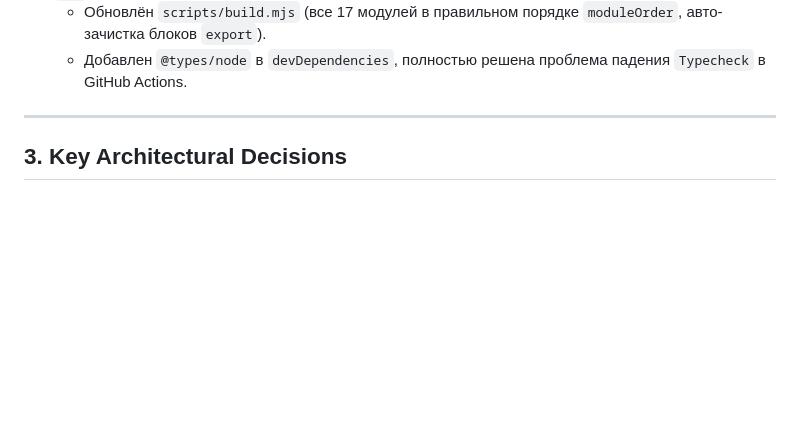
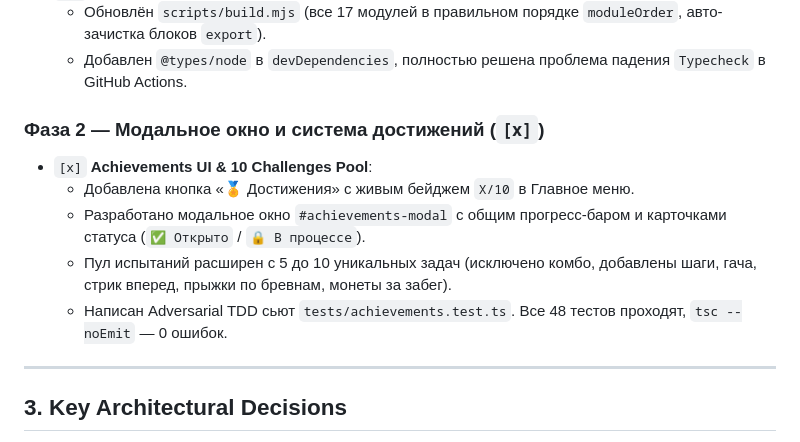
Before and after one commit to Gr1nis/crossy-road-pro, a Markdown page: HANDOFF.md, the part around the change. Drawn GitHub-style; blank space fills up the shorter version.

Commit message:
docs: update HANDOFF.md with achievements feature

```diff
--- a/HANDOFF.md
+++ b/HANDOFF.md
@@ -31,6 +31,13 @@
 - `[x]` **Build & CI Stability**:
   - Обновлён `scripts/build.mjs` (все 17 модулей в правильном порядке `moduleOrder`, авто-зачистка блоков `export`).
   - Добавлен `@types/node` в `devDependencies`, полностью решена проблема падения `Typecheck` в GitHub Actions.
+
+### Фаза 2 — Модальное окно и система достижений (`[x]`)
+- `[x]` **Achievements UI & 10 Challenges Pool**:
+  - Добавлена кнопка «🏅 Достижения» с живым бейджем `X/10` в Главное меню.
+  - Разработано модальное окно `#achievements-modal` с общим прогресс-баром и карточками статуса (`✅ Открыто` / `🔒 В процессе`).
+  - Пул испытаний расширен с 5 до 10 уникальных задач (исключено комбо, добавлены шаги, гача, стрик вперед, прыжки по бревнам, монеты за забег).
+  - Написан Adversarial TDD сьют `tests/achievements.test.ts`. Все 48 тестов проходят, `tsc --noEmit` — 0 ошибок.
 
 ---
 
```
